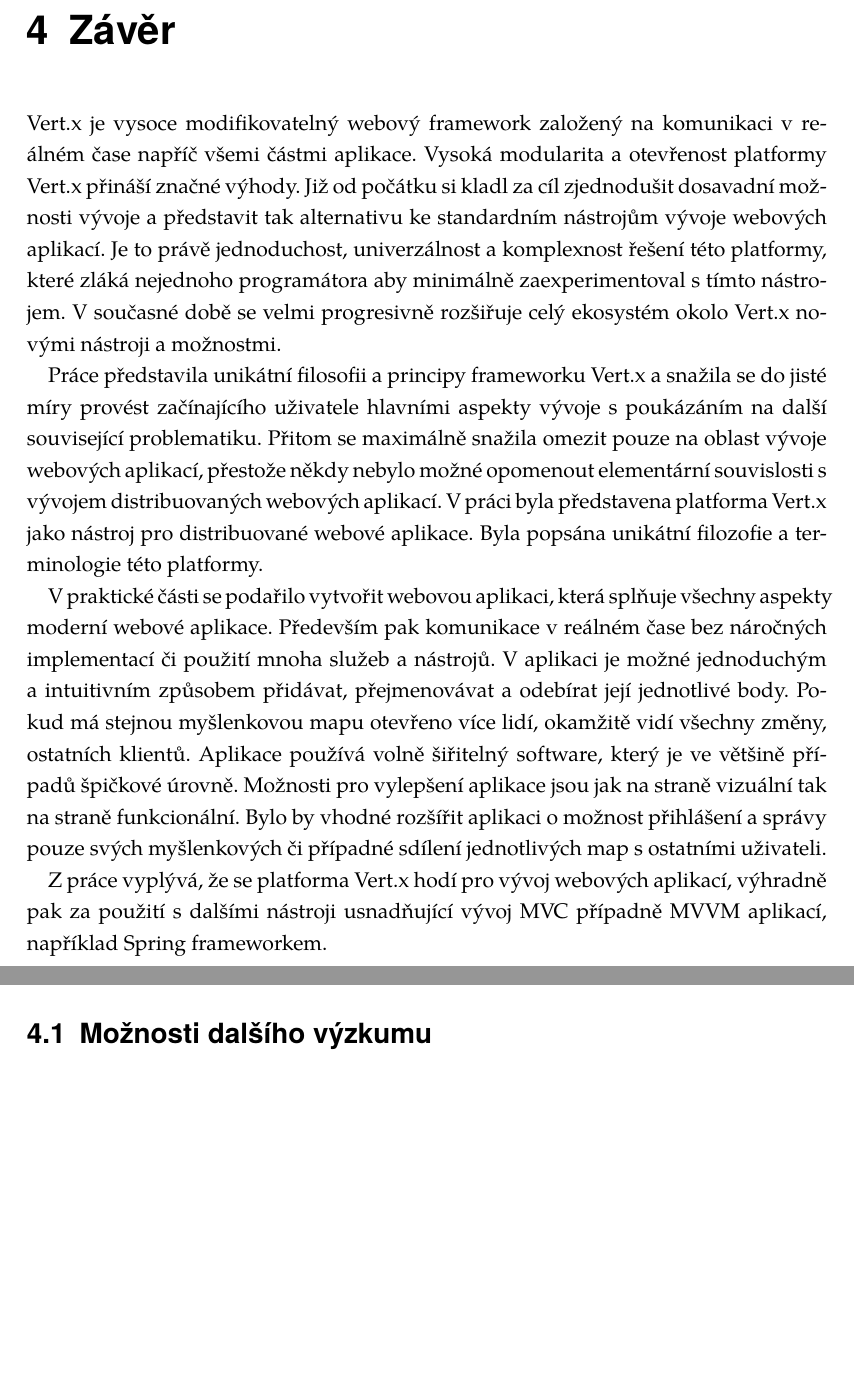
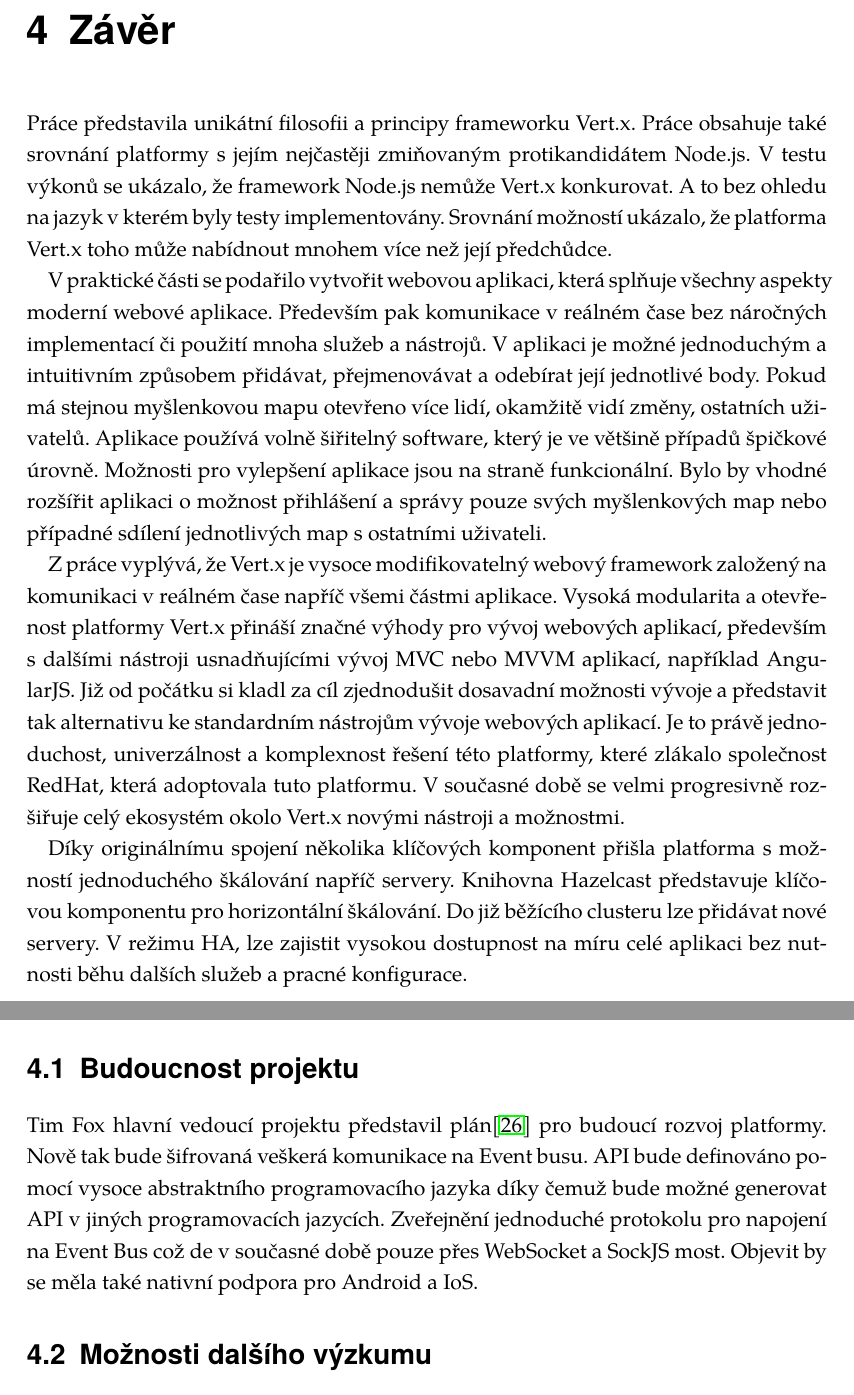
Before and after one commit to michaelkuty/vertx-gdg, a LaTeX thesis (bakalarka.tex, which reads zaver.tex): two parts of pages 50 and 51 of 58, joined at a grey line, cut so that both start at the same text, the shorter picture padded with empty space. Compiled offline with pdfLaTeX.

Commit message:
finalize

```diff
--- a/zaver.tex
+++ b/zaver.tex
@@ -1,18 +1,18 @@
 
 \chapter[Závěr]{Závěr}
 
-Vert.x je vysoce modifikovatelný webový framework založený na komunikaci v reálném čase napříč všemi částmi aplikace. Vysoká modularita a otevřenost platformy Vert.x přináší značné výhody. Již od počátku si kladl za cíl zjednodušit dosavadní možnosti vývoje a představit tak alternativu ke standardním nástrojům vývoje webových aplikací. Je to právě jednoduchost, univerzálnost a komplexnost řešení této platformy, které zláká nejednoho programátora aby minimálně zaexperimentoval s tímto nástrojem. V současné době se velmi progresivně rozšiřuje celý ekosystém okolo Vert.x novými nástroji a možnostmi.
+Práce představila unikátní filosofii a principy frameworku Vert.x. Práce obsahuje také srovnání platformy s jejím nejčastěji zmiňovaným protikandidátem Node.js. V testu výkonů se ukázalo, že framework Node.js nemůže Vert.x konkurovat. A to bez ohledu na jazyk v kterém byly testy implementovány. Srovnání možností ukázalo, že platforma Vert.x toho může nabídnout mnohem více než její předchůdce.
 
-Práce představila unikátní filosofii a principy frameworku Vert.x a snažila se do jisté
-míry provést začínajícího uživatele hlavními aspekty vývoje s poukázáním na další související
-problematiku. Přitom se maximálně snažila omezit pouze na oblast vývoje webových aplikací,
-přestože někdy nebylo možné opomenout elementární souvislosti s vývojem distribuovaných webových aplikací. V práci byla představena platforma Vert.x jako nástroj pro distribuované webové aplikace. Byla popsána unikátní filozofie a terminologie této platformy.
+V praktické části se podařilo vytvořit webovou aplikaci, která splňuje všechny aspekty moderní webové aplikace. Především pak komunikace v reálném čase bez náročných implementací či použití mnoha služeb a nástrojů. V aplikaci je možné jednoduchým a intuitivním způsobem přidávat, přejmenovávat a odebírat její jednotlivé body. Pokud má stejnou myšlenkovou mapu otevřeno více lidí, okamžitě vidí změny, ostatních uživatelů. Aplikace používá volně šiřitelný software, který je ve většině případů špičkové úrovně. % Tento postup dovoluje, s relativně nízkými náklady, řešit velmi komplikované problémy.
+Možnosti pro vylepšení aplikace jsou na straně funkcionální. Bylo by vhodné rozšířit aplikaci o možnost přihlášení a správy pouze svých myšlenkových map nebo případné sdílení jednotlivých map s ostatními uživateli.
 
-V praktické části se podařilo vytvořit webovou aplikaci, která splňuje všechny aspekty moderní webové aplikace. Především pak komunikace v reálném čase bez náročných implementací či použití mnoha služeb a nástrojů. V aplikaci je možné jednoduchým a intuitivním způsobem přidávat, přejmenovávat a odebírat její jednotlivé body. Pokud má stejnou myšlenkovou mapu otevřeno více lidí, okamžitě vidí všechny změny, ostatních klientů. Aplikace používá volně šiřitelný software, který je ve většině případů špičkové úrovně. % Tento postup dovoluje, s relativně nízkými náklady, řešit velmi komplikované problémy.
-Možnosti pro vylepšení aplikace jsou jak na straně vizuální tak na straně funkcionální. Bylo by vhodné rozšířit aplikaci o možnost přihlášení a správy pouze svých myšlenkových či případné sdílení jednotlivých map s ostatními uživateli.
+Z práce vyplývá, že Vert.x je vysoce modifikovatelný webový framework založený na komunikaci v reálném čase napříč všemi částmi aplikace. Vysoká modularita a otevřenost platformy Vert.x přináší značné výhody pro vývoj webových aplikací, především s dalšími nástroji usnadňujícími vývoj MVC nebo MVVM aplikací, například AngularJS. Již od počátku si kladl za cíl zjednodušit dosavadní možnosti vývoje a představit tak alternativu ke standardním nástrojům vývoje webových aplikací. Je to právě jednoduchost, univerzálnost a komplexnost řešení této platformy, které zlákalo společnost RedHat, která adoptovala tuto platformu. V současné době se velmi progresivně rozšiřuje celý ekosystém okolo Vert.x novými nástroji a možnostmi.
 
+Díky originálnímu spojení několika klíčových komponent přišla platforma s možností jednoduchého škálování napříč servery. Knihovna Hazelcast představuje klíčovou komponentu pro horizontální škálování. Do již běžícího clusteru lze přidávat nové servery. V režimu HA, lze zajistit vysokou dostupnost na míru celé aplikaci bez nutnosti běhu dalších služeb a pracné konfigurace.
 
-Z práce vyplývá, že se platforma Vert.x hodí pro vývoj webových aplikací, výhradně pak za použití s dalšími nástroji usnadňující vývoj MVC případně MVVM aplikací, například Spring frameworkem.
+\section{Budoucnost projektu}
+
+Tim Fox hlavní vedoucí projektu představil plán\cite{plan} pro budoucí rozvoj platformy. Nově tak bude šifrovaná veškerá komunikace na Event busu. API bude definováno pomocí vysoce abstraktního programovacího jazyka díky čemuž bude možné generovat API v jiných programovacích jazycích. Zveřejnění jednoduché protokolu pro napojení na Event Bus což de v současné době pouze přes WebSocket a SockJS most. Objevit by se měla také nativní podpora pro Android a IoS.
 
 \section{Možnosti dalšího výzkumu}
 
```
Also changed, not shown: bakalarka.tex (+3 -0 lines), prakticka_cast.tex (+4 -4 lines), bakalarka.pdf, zaver.tex (4 more changed lines), 1 other file.
